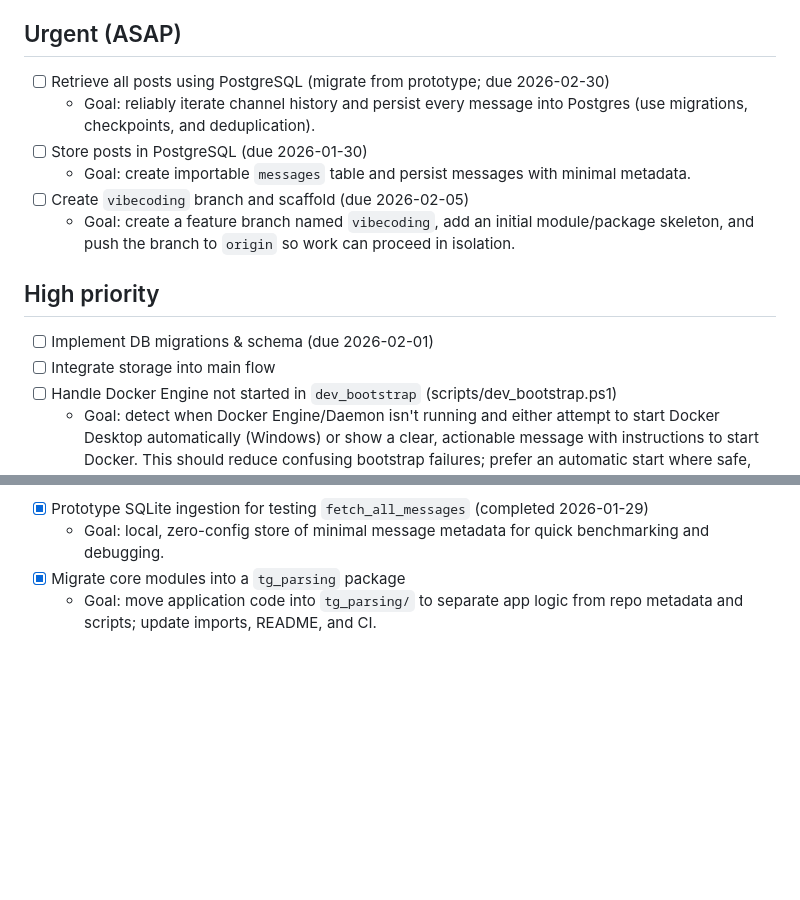
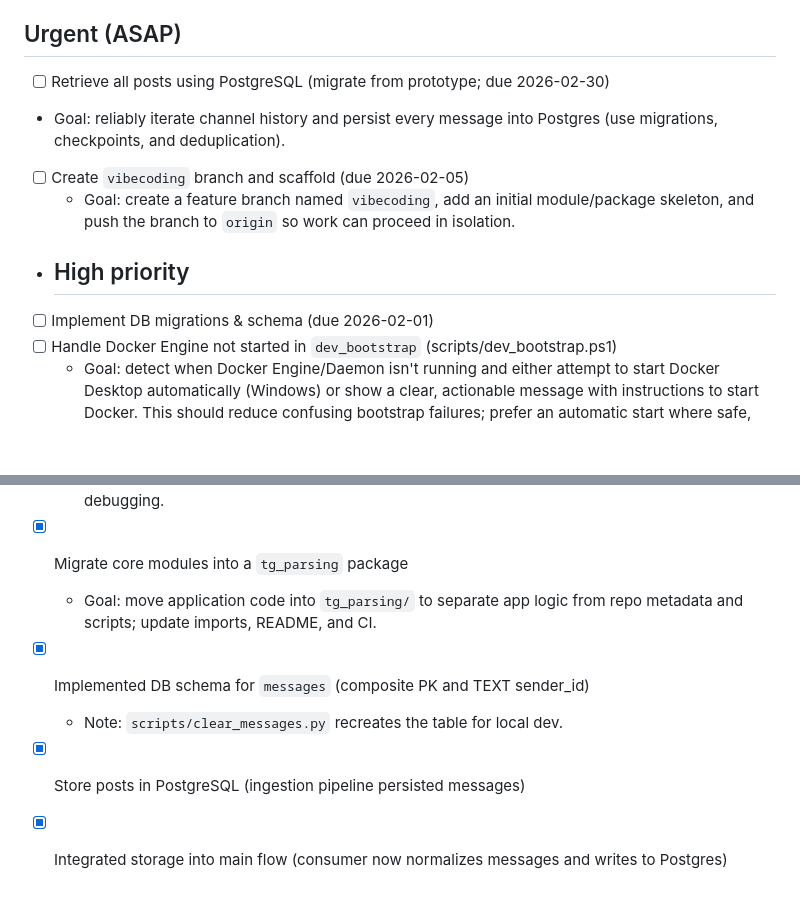
Before and after one commit to danilmyasnikov/tg-parsing, a Markdown page: TODO.md, 2 parts joined by grey strips. GitHub-like rendering; blank space fills up the shorter version.

Commit message:
docs: mark schema/posts/storage integration as done in TODO

```diff
--- a/TODO.md
+++ b/TODO.md
@@ -3,16 +3,13 @@
 This file groups short-term and long-term work. Tasks are ordered by priority — pick one small item to make progress.
 
 ## Urgent (ASAP)
-- [ ] Retrieve all posts using PostgreSQL (migrate from prototype; due 2026-02-30)
+ - [ ] Retrieve all posts using PostgreSQL (migrate from prototype; due 2026-02-30)
   - Goal: reliably iterate channel history and persist every message into Postgres (use migrations, checkpoints, and deduplication).
-- [ ] Store posts in PostgreSQL (due 2026-01-30)
-  - Goal: create importable `messages` table and persist messages with minimal metadata.
  - [ ] Create `vibecoding` branch and scaffold (due 2026-02-05)
    - Goal: create a feature branch named `vibecoding`, add an initial module/package skeleton, and push the branch to `origin` so work can proceed in isolation.
 
-## High priority
+- ## High priority
 - [ ] Implement DB migrations & schema (due 2026-02-01)
-- [ ] Integrate storage into main flow
 - [ ] Handle Docker Engine not started in `dev_bootstrap` (scripts/dev_bootstrap.ps1)
    - Goal: detect when Docker Engine/Daemon isn't running and either attempt to
      start Docker Desktop automatically (Windows) or show a clear, actionable
@@ -71,3 +67,7 @@ This file groups short-term and long-term work. Tasks are ordered by priority
   - Goal: local, zero-config store of minimal message metadata for quick benchmarking and debugging.
 - [x] Migrate core modules into a `tg_parsing` package
   - Goal: move application code into `tg_parsing/` to separate app logic from repo metadata and scripts; update imports, README, and CI.
+ - [x] Implemented DB schema for `messages` (composite PK and TEXT sender_id)
+   - Note: `scripts/clear_messages.py` recreates the table for local dev.
+ - [x] Store posts in PostgreSQL (ingestion pipeline persisted messages)
+ - [x] Integrated storage into main flow (consumer now normalizes messages and writes to Postgres)
```
Also changed, not shown: other parts of TODO.md (+2 -3 lines).
